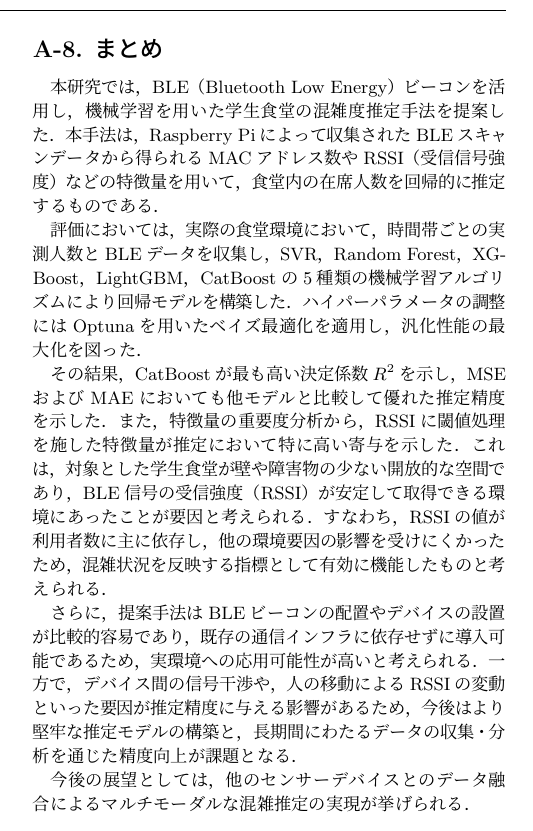
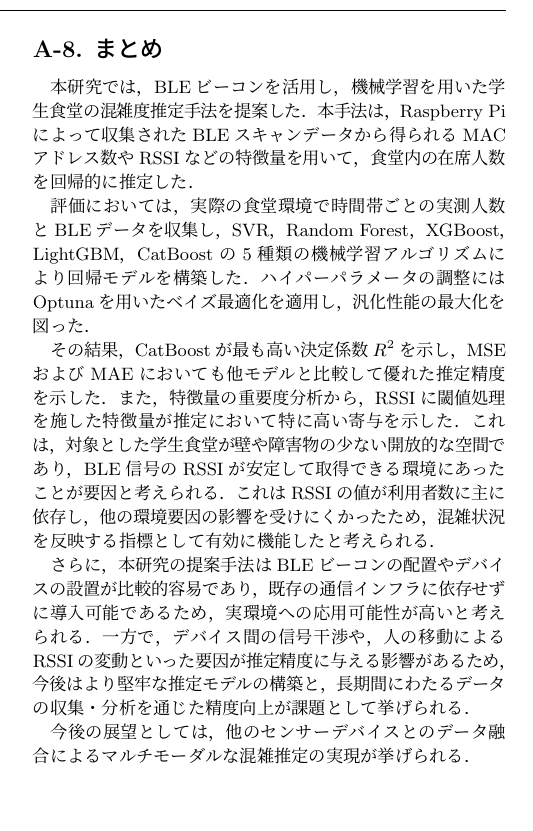
Before and after one commit to h083onis/project-e-tex, a LaTeX document (main.tex, which reads a-6_conclusion.tex): part of one column of page 7 of 12, cut so that both start at the same text, the shorter picture padded with empty space. Compiled offline with pLaTeX and dvipdfmx.

Commit message:
微修正，今後の展望は要修正

```diff
--- a/a-6_conclusion.tex
+++ b/a-6_conclusion.tex
@@ -1,11 +1,11 @@
 \section*{A-8. まとめ}
 
-本研究では，BLE（Bluetooth Low Energy）ビーコンを活用し，機械学習を用いた学生食堂の混雑度推定手法を提案した．本手法は，Raspberry Piによって収集されたBLEスキャンデータから得られるMACアドレス数やRSSI（受信信号強度）などの特徴量を用いて，食堂内の在席人数を回帰的に推定するものである．
+本研究では，BLEビーコンを活用し，機械学習を用いた学生食堂の混雑度推定手法を提案した．本手法は，Raspberry Piによって収集されたBLEスキャンデータから得られるMACアドレス数やRSSIなどの特徴量を用いて，食堂内の在席人数を回帰的に推定した．
 
-評価においては，実際の食堂環境において，時間帯ごとの実測人数とBLEデータを収集し，SVR，Random Forest，XGBoost，LightGBM，CatBoostの5種類の機械学習アルゴリズムにより回帰モデルを構築した．ハイパーパラメータの調整にはOptunaを用いたベイズ最適化を適用し，汎化性能の最大化を図った．
+評価においては，実際の食堂環境で時間帯ごとの実測人数とBLEデータを収集し，SVR，Random Forest，XGBoost，LightGBM，CatBoostの5種類の機械学習アルゴリズムにより回帰モデルを構築した．ハイパーパラメータの調整にはOptunaを用いたベイズ最適化を適用し，汎化性能の最大化を図った．
 
-その結果，CatBoostが最も高い決定係数$R^2$を示し，MSEおよびMAEにおいても他モデルと比較して優れた推定精度を示した．また，特徴量の重要度分析から，RSSIに閾値処理を施した特徴量が推定において特に高い寄与を示した．これは，対象とした学生食堂が壁や障害物の少ない開放的な空間であり，BLE信号の受信強度（RSSI）が安定して取得できる環境にあったことが要因と考えられる．すなわち，RSSIの値が利用者数に主に依存し，他の環境要因の影響を受けにくかったため，混雑状況を反映する指標として有効に機能したものと考えられる．
+その結果，CatBoostが最も高い決定係数$R^2$を示し，MSEおよびMAEにおいても他モデルと比較して優れた推定精度を示した．また，特徴量の重要度分析から，RSSIに閾値処理を施した特徴量が推定において特に高い寄与を示した．これは，対象とした学生食堂が壁や障害物の少ない開放的な空間であり，BLE信号のRSSIが安定して取得できる環境にあったことが要因と考えられる．これはRSSIの値が利用者数に主に依存し，他の環境要因の影響を受けにくかったため，混雑状況を反映する指標として有効に機能したと考えられる．
 
-さらに，提案手法はBLEビーコンの配置やデバイスの設置が比較的容易であり，既存の通信インフラに依存せずに導入可能であるため，実環境への応用可能性が高いと考えられる．一方で，デバイス間の信号干渉や，人の移動によるRSSIの変動といった要因が推定精度に与える影響があるため，今後はより堅牢な推定モデルの構築と，長期間にわたるデータの収集・分析を通じた精度向上が課題となる．
+さらに，本研究の提案手法はBLEビーコンの配置やデバイスの設置が比較的容易であり，既存の通信インフラに依存せずに導入可能であるため，実環境への応用可能性が高いと考えられる．一方で，デバイス間の信号干渉や，人の移動によるRSSIの変動といった要因が推定精度に与える影響があるため，今後はより堅牢な推定モデルの構築と，長期間にわたるデータの収集・分析を通じた精度向上が課題として挙げられる．
 
 今後の展望としては，他のセンサーデバイスとのデータ融合によるマルチモーダルな混雑推定の実現が挙げられる．
```
